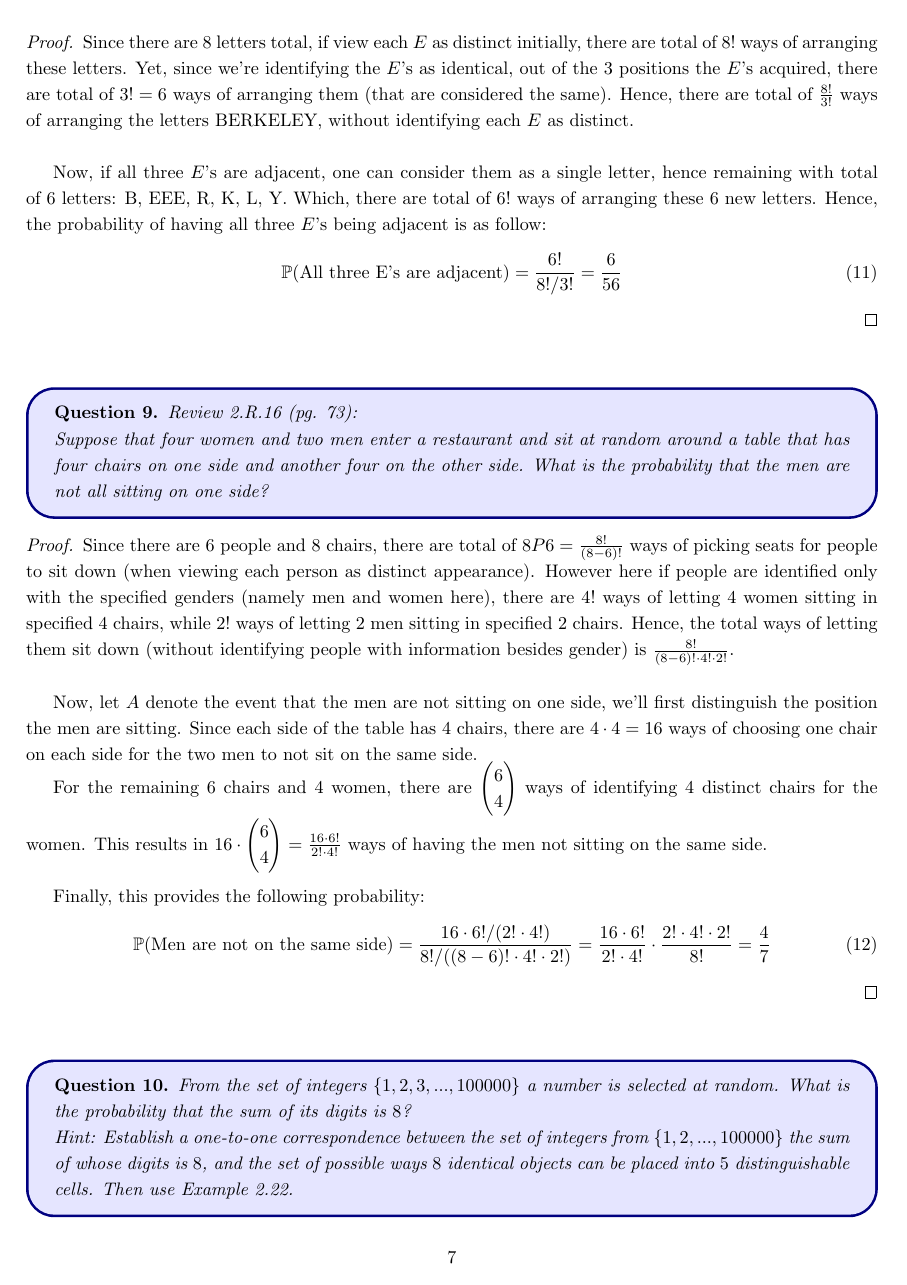
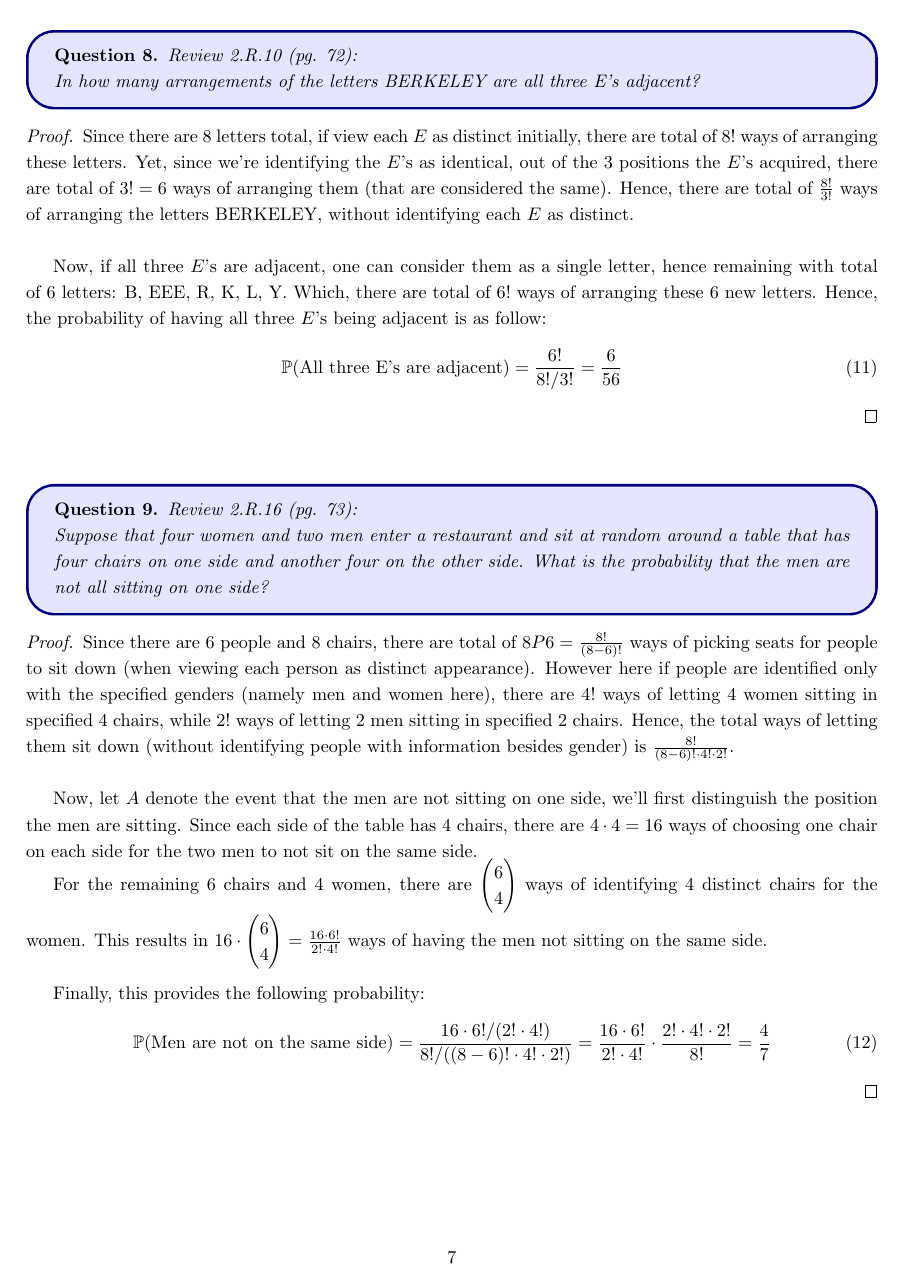
Before and after one commit to BryanWriggler/Fall-2025, a LaTeX document (Math CS 121/HW 2/MathCS_121_HW2.tex): page 7 of 8. Compiled offline with pdfLaTeX.

Commit message:
changes to math cs 121 hw2

```diff
--- a/Math CS 121/HW 2/MathCS_121_HW2.tex
+++ b/Math CS 121/HW 2/MathCS_121_HW2.tex
@@ -242,7 +241,7 @@
     \end{align}
 \end{proof}
 
-\hfil
+\newpage
 
 \begin{ques}\label{q10}
     From the set of integers $\{1,2,3,...,100000\}$ a number is selected at random. What is the probability that the sum of its digits is $8$?
```
Also changed, not shown: Math CS 121/HW 2/MathCS_121_HW2.pdf, Math CS 121/HW 2/MathCS_121_HW2.tex (3 more changed lines), 3 other files.
